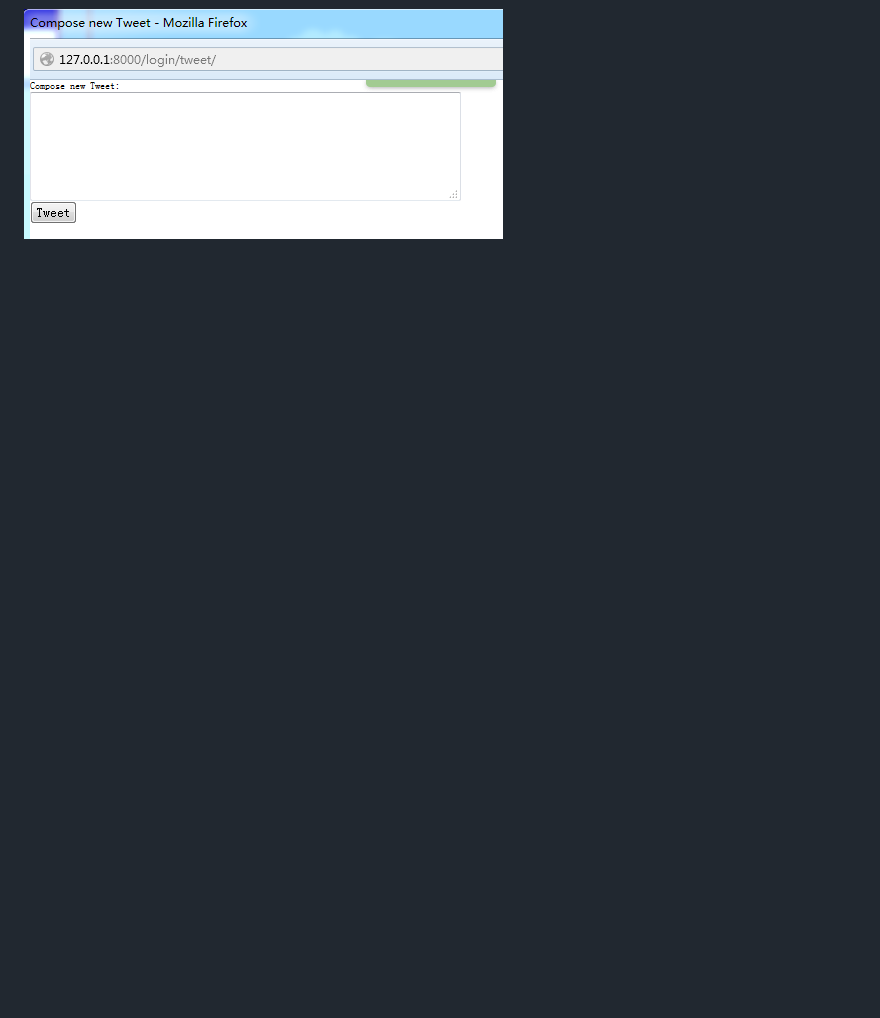
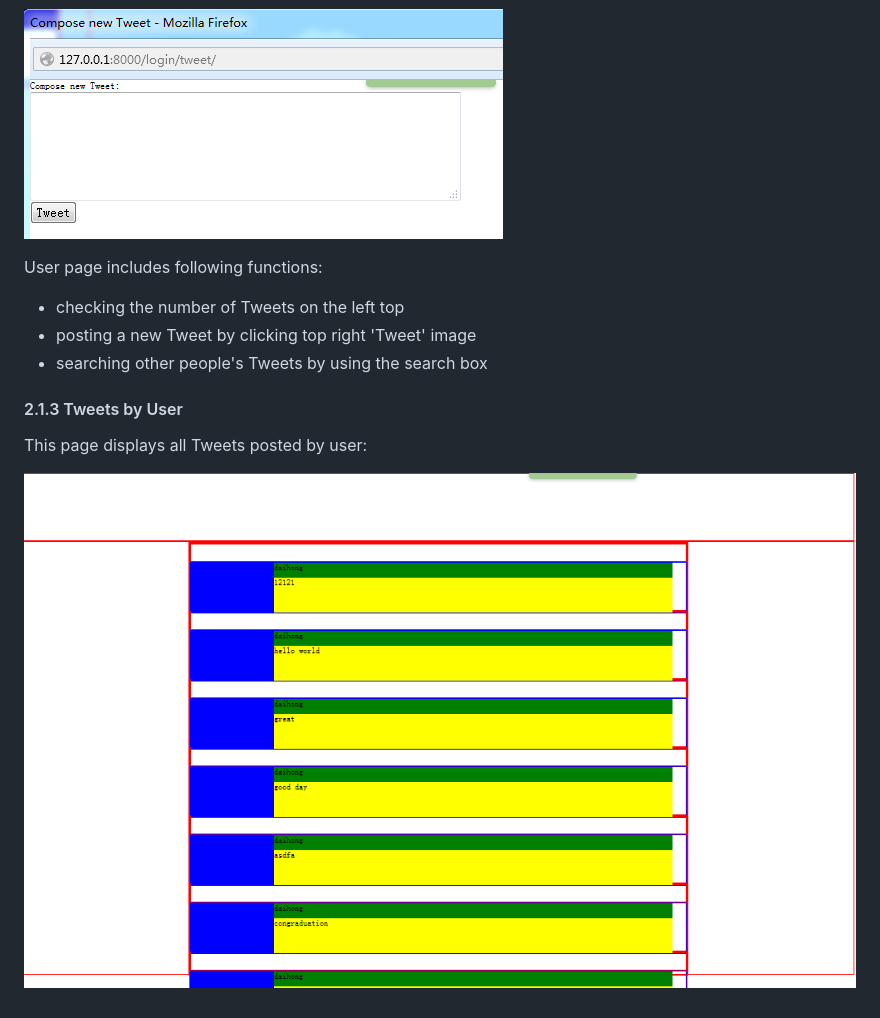
Before and after one commit to daihong391/MIcroTweet, a Markdown page: README.md, the part around the change. GitHub-like rendering; pictures changed too: images/tweetsByUser.png (added); blank space fills up the shorter version.

Commit message:
add tweetsByUser image

```diff
--- a/README.md
+++ b/README.md
@@ -30,3 +30,14 @@ This page is being realized, and these two figures show the frame of user page a
 ![User Page](https://github.com/daihong391/MIcroTweet/raw/master/images/userpage.png)
 
 ![User Page](https://github.com/daihong391/MIcroTweet/raw/master/images/newtweet.png)
+
+User page includes following functions:
+* checking the number of Tweets on the left top
+* posting a new Tweet by clicking top right 'Tweet' image
+* searching other people's Tweets by using the search box
+
+#### 2.1.3 Tweets by User
+
+This page displays all Tweets posted by user:
+
+![User Page](https://github.com/daihong391/MIcroTweet/raw/master/images/tweetsByUser.png)
```
